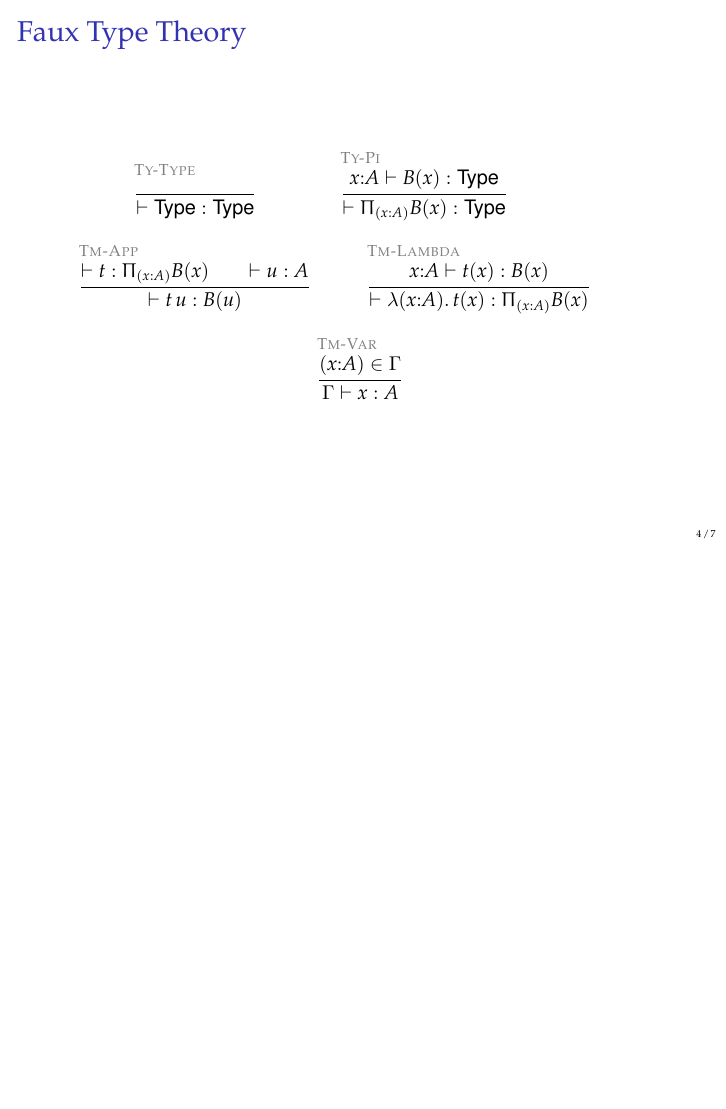
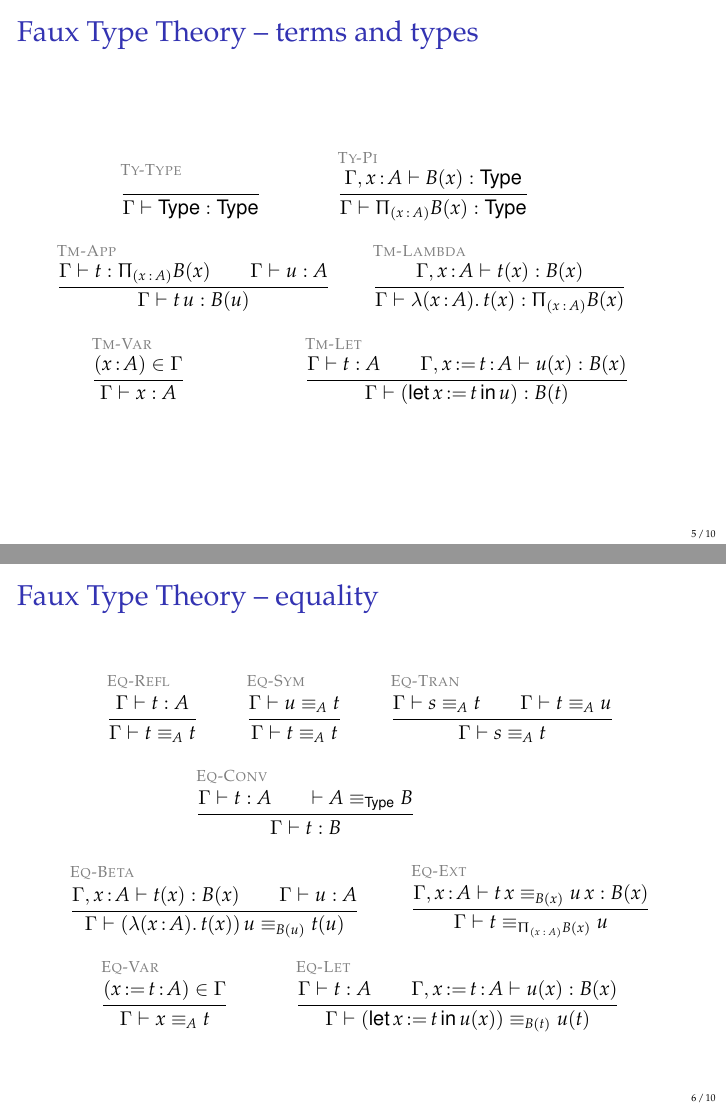
Before and after one commit to VojtechStep/faux-type-theory, LaTeX slides (lectures/PL-for-proof-assistants.tex): page 7 of 10 before the commit and pages 9 and 10 of 14 after it, the two joined at a grey line, the shorter picture padded with empty space. Compiled offline with pdfLaTeX.

Commit message:
Faux type theory - declarative version.

```diff
--- a/lectures/PL-for-proof-assistants.tex
+++ b/lectures/PL-for-proof-assistants.tex
@@ -42,12 +42,14 @@
 %% Typing judgements & rules
 \newcommand{\emptyctx}{{\cdot}} % empty context
 \newcommand{\typingrule}[2]{\infer{#1}{#2}}
-\newcommand{\of}{{:}} % typing of a variable in a context
+\newcommand{\of}{\,{:}\,} % typing of a variable in a context
 \newcommand{\types}{\vdash} % the turnstile
 
 \newcommand{\Type}{\mathsf{Type}}
 \newcommand{\prd}[1]{\Uppi_{(#1)}}
 \newcommand{\lam}[1]{\lambda (#1).\,}
+
+\newcommand{\letin}[3]{\mathsf{let}\,#1\,{{:}{=}}\,#2\,\mathsf{in}\,#3}
 
 %%%%%%% GROUP: named inference rules
 
@@ -138,4 +140,3 @@ Université Paris--Saclay, September 8--12, 2025
 % - computation and extensionality rules (η-rules)
 
 \begin{frame}
-  \frametitle{Faux Type Theory}
@@ -142,32 +162,102 @@ Université Paris--Saclay, September 8--12, 2025
+\begin{frame}
+  \frametitle{Faux Type Theory -- terms and types}
 
   \begin{mathpar}
     \inferenceRule{Ty-Type}
     { }
-    {\types \Type : \Type}
+    {\Gamma \types \Type : \Type}
 
     \inferenceRule{Ty-Pi}
-    {x \of A \types B(x) : \Type}
-    {\types \prd{x \of A} B(x) : \Type}
+    {\Gamma, x \of A \types B(x) : \Type}
+    {\Gamma \types \prd{x \of A} B(x) : \Type}
 
     \\
 
     \inferenceRule{Tm-App}
-    {\types t : \prd{x \of A} B(x)
+    {\Gamma \types t : \prd{x \of A} B(x)
       \\
-      \types u : A
+      \Gamma \types u : A
     }{
-      \types t\,u : B(u)
+      \Gamma \types t\,u : B(u)
     }
 
     \inferenceRule{Tm-Lambda}
-    {x \of A \types t(x) : B(x)}
-    {\types \lam{x \of A} t(x) : \prd{x \of A} B(x)}
+    {\Gamma, x \of A \types t(x) : B(x)}
+    {\Gamma \types \lam{x \of A} t(x) : \prd{x \of A} B(x)}
 
     \\
 
     \inferenceRule{Tm-Var}
     {(x \of A) \in \Gamma}
     {\Gamma \types x : A}
+
+
+    \inferenceRule{Tm-Let}
+    {\Gamma \types t : A
+      \\
+      \Gamma, x \,{:}{=}\, t \of A \types u(x) : B(x)
+    }{
+      \Gamma \types (\letin{x}{t}{u}) : B(t)
+    }
+  \end{mathpar}
+
+  \note{Discuss presuppositions}
+  \note{Discuss absence of $\Gamma$}
+
+\end{frame}
+
+
+\begin{frame}
+  \frametitle{Faux Type Theory -- equality}
+
+  \begin{mathpar}
+
+    \inferenceRule{Eq-Refl}
+    {\Gamma \types t : A}
+    {\Gamma \types t \equiv_A t}
+
+    \inferenceRule{Eq-Sym}
+    {\Gamma \types u \equiv_A t}
+    {\Gamma \types t \equiv_A t}
+
+    \inferenceRule{Eq-Tran}
+    {\Gamma \types s \equiv_A t \\
+     \Gamma \types t \equiv_A u}
+    {\Gamma \types s \equiv_A t}
+
+    \\
+
+    \inferenceRule{Eq-Conv}
+    {\Gamma \types t : A \\ \types A \equiv_\Type B}
+    {\Gamma \types t : B}
+
+    \\
+
+    \inferenceRule{Eq-Beta}
+    {\Gamma, x \of A \types t(x) : B(x)
+      \\
+      \Gamma \types u : A
+    }{
+      \Gamma \types (\lam{x \of A} t(x))\,u \equiv_{B(u)} t(u)
+    }
+
+    \inferenceRule{Eq-Ext}
+    {\Gamma, x \of A \types t\,x \equiv_{B(x)} u\,x : B(x)}
+    {\Gamma \types t \equiv_{\prd{x \of A} B(x)} u}
+
+
+    \inferenceRule{Eq-Var}
+    {(x \,{:}{=}\, t \of A) \in \Gamma}
+    {\Gamma \types x \equiv_A t}
+
+    \inferenceRule{Eq-Let}
+    {
+      \Gamma \types t : A
+      \\
+      \Gamma, x \,{:}{=}\, t \of A \types u(x) : B(x)
+    }{
+      \Gamma \types (\letin{x}{t}{u(x)}) \equiv_{B(t)} u(t)
+    }
 
   \end{mathpar}
 
```
Also changed, not shown: lectures/PL-for-proof-assistants.tex (31 more changed lines).
